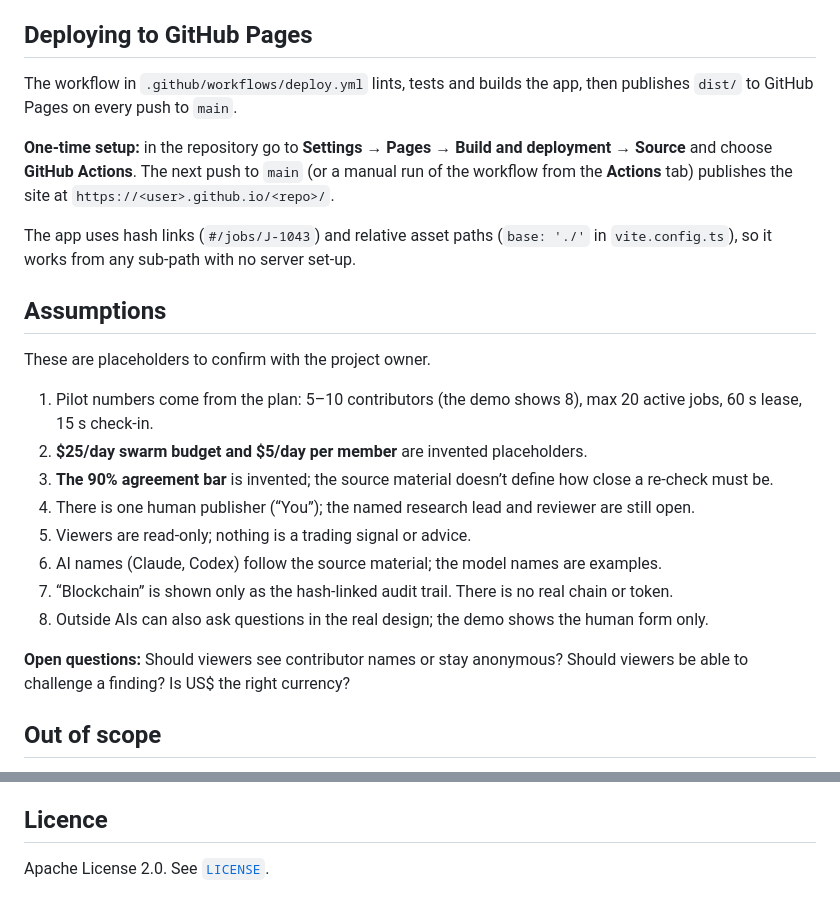
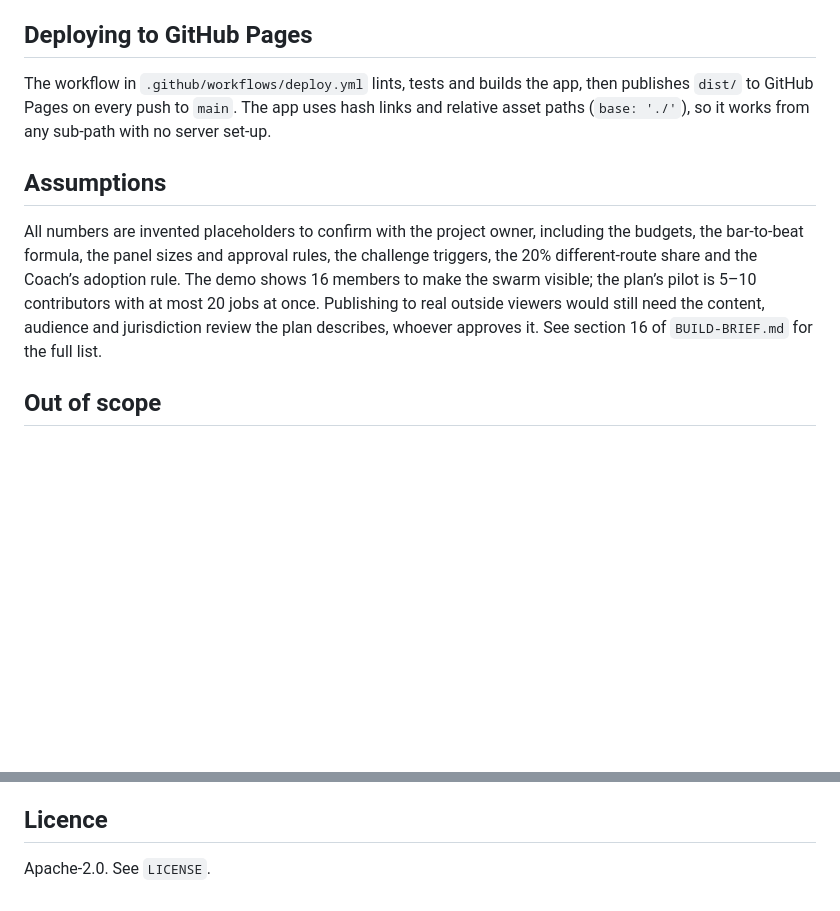
Before and after one commit to pepperpete24/theswarm, a Markdown page: README.md, 2 parts joined by grey strips. GitHub-like rendering; blank space fills up the shorter version.

```diff
--- a/README.md
+++ b/README.md
@@ -104,33 +138,17 @@ The audit fingerprints are real SHA-256 hashes, worked out in the browser when t
 ## Deploying to GitHub Pages
 
 The workflow in `.github/workflows/deploy.yml` lints, tests and builds the app, then publishes
-`dist/` to GitHub Pages on every push to `main`.
-
-**One-time setup:** in the repository go to **Settings → Pages → Build and deployment →
-Source** and choose **GitHub Actions**. The next push to `main` (or a manual run of the
-workflow from the **Actions** tab) publishes the site at
-`https://<user>.github.io/<repo>/`.
-
-The app uses hash links (`#/jobs/J-1043`) and relative asset paths (`base: './'` in
-`vite.config.ts`), so it works from any sub-path with no server set-up.
+`dist/` to GitHub Pages on every push to `main`. The app uses hash links and relative asset
+paths (`base: './'`), so it works from any sub-path with no server set-up.
 
 ## Assumptions
 
-These are placeholders to confirm with the project owner.
-
-1. Pilot numbers come from the plan: 5–10 contributors (the demo shows 8), max 20 active jobs,
-   60 s lease, 15 s check-in.
-2. **$25/day swarm budget and $5/day per member** are invented placeholders.
-3. **The 90% agreement bar** is invented; the source material doesn’t define how close a
-   re-check must be.
-4. There is one human publisher (“You”); the named research lead and reviewer are still open.
-5. Viewers are read-only; nothing is a trading signal or advice.
-6. AI names (Claude, Codex) follow the source material; the model names are examples.
-7. “Blockchain” is shown only as the hash-linked audit trail. There is no real chain or token.
-8. Outside AIs can also ask questions in the real design; the demo shows the human form only.
-
-**Open questions:** Should viewers see contributor names or stay anonymous? Should viewers be
-able to challenge a finding? Is US$ the right currency?
+All numbers are invented placeholders to confirm with the project owner, including the budgets,
+the bar-to-beat formula, the panel sizes and approval rules, the challenge triggers, the 20%
+different-route share and the Coach’s adoption rule. The demo shows 16 members to make the
+swarm visible; the plan’s pilot is 5–10 contributors with at most 20 jobs at once. Publishing to
+real outside viewers would still need the content, audience and jurisdiction review the plan
+describes, whoever approves it. See section 16 of `BUILD-BRIEF.md` for the full list.
 
 ## Out of scope
 
@@ -147,4 +165,4 @@ or placing orders, and any blockchain, token or wallet.
 
 ## Licence
 
-Apache License 2.0. See [`LICENSE`](LICENSE).
+Apache-2.0. See `LICENSE`.
```
Also changed, not shown: other parts of README.md (+95 -61 lines), BUILD-BRIEF.md (+5 -5 lines), docs/walkthrough.md (+78 -83 lines), docs/screenshot.png, 2 other files.
